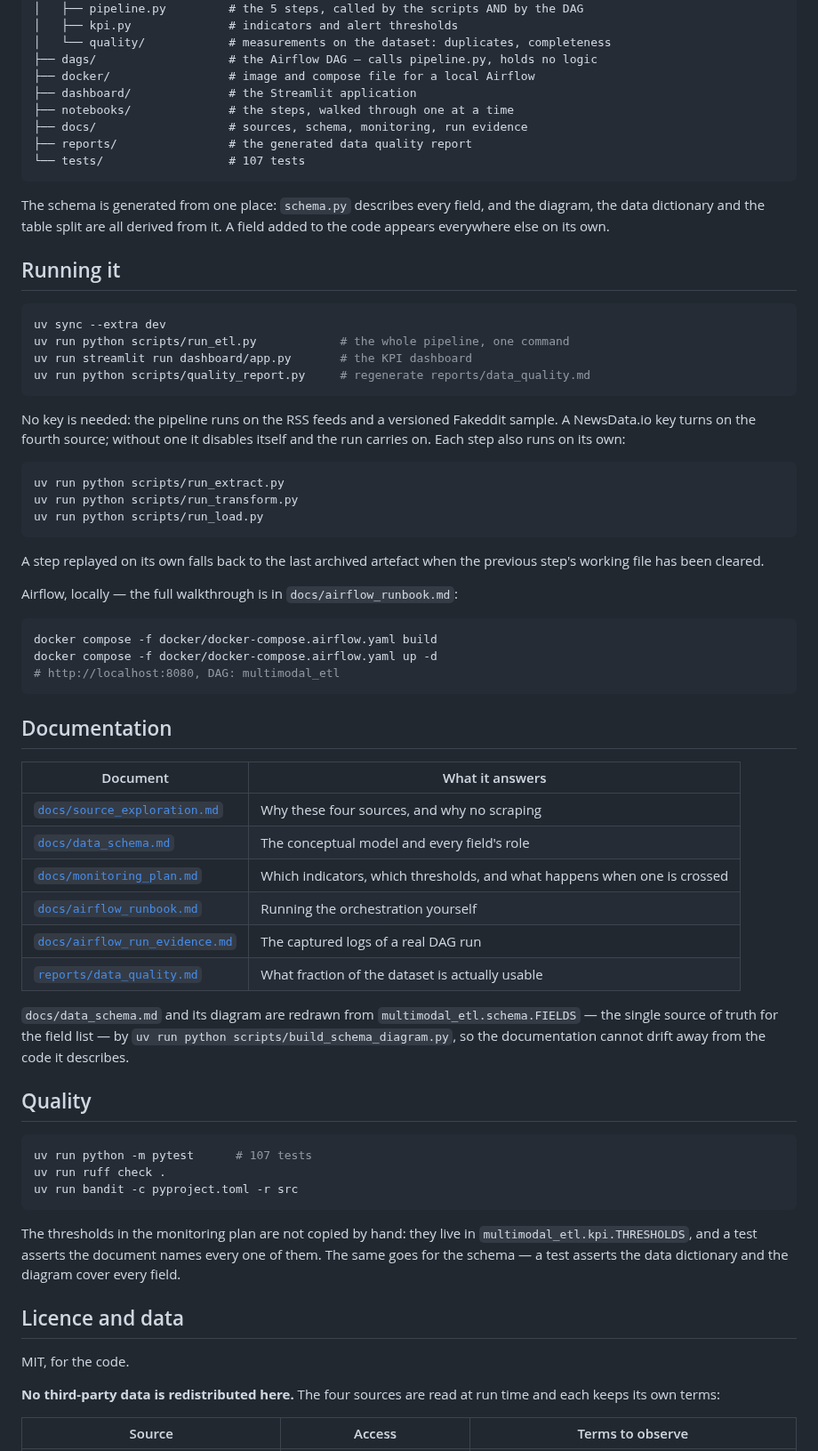
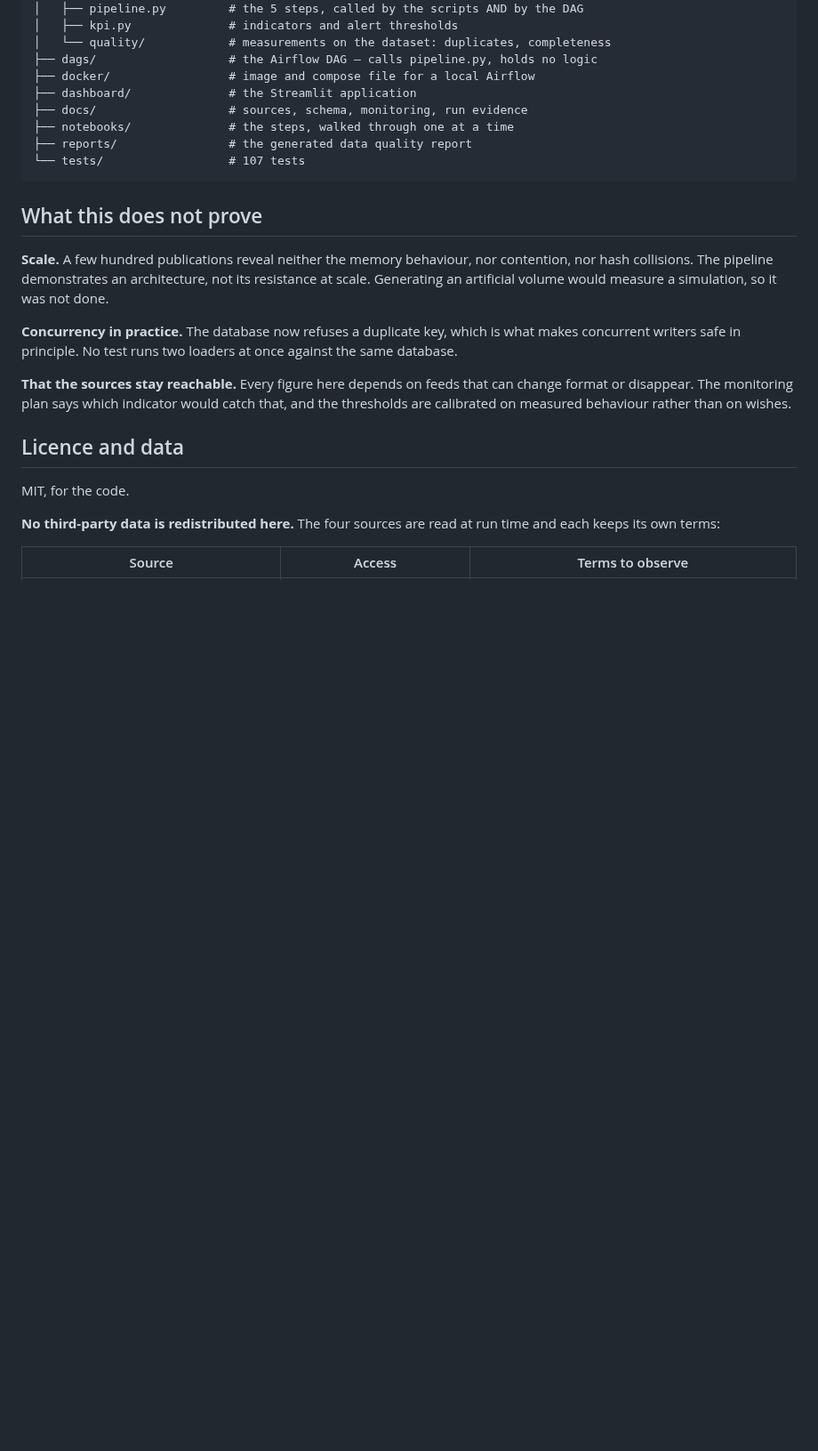
Before and after one commit to BenoitJT-GIRARD/multimodal-etl-airflow, a Markdown page: README.md, the part around one of its changes. Shown at 89% size. Drawn GitHub-style; blank space fills up the shorter version.

````diff
--- a/README.md
+++ b/README.md
@@ -162,73 +215,25 @@ thresholds are calibrated on measured behaviour rather than on wishes.
 ├── dags/                   # the Airflow DAG — calls pipeline.py, holds no logic
 ├── docker/                 # image and compose file for a local Airflow
 ├── dashboard/              # the Streamlit application
+├── docs/                   # sources, schema, monitoring, run evidence
 ├── notebooks/              # the steps, walked through one at a time
-├── docs/                   # sources, schema, monitoring, run evidence
 ├── reports/                # the generated data quality report
 └── tests/                  # 107 tests
 ```
 
-The schema is generated from one place: `schema.py` describes every field, and the diagram,
-the data dictionary and the table split are all derived from it. A field added to the code
-appears everywhere else on its own.
+## What this does not prove
 
-## Running it
+**Scale.** A few hundred publications reveal neither the memory behaviour, nor contention,
+nor hash collisions. The pipeline demonstrates an architecture, not its resistance at
+scale. Generating an artificial volume would measure a simulation, so it was not done.
 
-```powershell
-uv sync --extra dev
-uv run python scripts/run_etl.py            # the whole pipeline, one command
-uv run streamlit run dashboard/app.py       # the KPI dashboard
-uv run python scripts/quality_report.py     # regenerate reports/data_quality.md
-```
+**Concurrency in practice.** The database now refuses a duplicate key, which is what makes
+concurrent writers safe in principle. No test runs two loaders at once against the same
+database.
 
-No key is needed: the pipeline runs on the RSS feeds and a versioned Fakeddit sample.
-A NewsData.io key turns on the fourth source; without one it disables itself and the run
-carries on. Each step also runs on its own:
-
-```powershell
-uv run python scripts/run_extract.py
-uv run python scripts/run_transform.py
-uv run python scripts/run_load.py
-```
-
-A step replayed on its own falls back to the last archived artefact when the previous
-step's working file has been cleared.
-
-Airflow, locally — the full walkthrough is in `docs/airflow_runbook.md`:
-
-```powershell
-docker compose -f docker/docker-compose.airflow.yaml build
-docker compose -f docker/docker-compose.airflow.yaml up -d
-# http://localhost:8080, DAG: multimodal_etl
-```
-
-## Documentation
-
-| Document | What it answers |
-|---|---|
-| [`docs/source_exploration.md`](docs/source_exploration.md) | Why these four sources, and why no scraping |
-| [`docs/data_schema.md`](docs/data_schema.md) | The conceptual model and every field's role |
-| [`docs/monitoring_plan.md`](docs/monitoring_plan.md) | Which indicators, which thresholds, and what happens when one is crossed |
-| [`docs/airflow_runbook.md`](docs/airflow_runbook.md) | Running the orchestration yourself |
-| [`docs/airflow_run_evidence.md`](docs/airflow_run_evidence.md) | The captured logs of a real DAG run |
-| [`reports/data_quality.md`](reports/data_quality.md) | What fraction of the dataset is actually usable |
-
-`docs/data_schema.md` and its diagram are redrawn from `multimodal_etl.schema.FIELDS` — the
-single source of truth for the field list — by `uv run python scripts/build_schema_diagram.py`,
-so the documentation cannot drift away from the code it describes.
-
-## Quality
-
-```powershell
-uv run python -m pytest      # 107 tests
-uv run ruff check .
-uv run bandit -c pyproject.toml -r src
-```
-
-The thresholds in the monitoring plan are not copied by hand: they live in
-`multimodal_etl.kpi.THRESHOLDS`, and a test asserts the document names every one of them.
-The same goes for the schema — a test asserts the data dictionary and the diagram cover
-every field.
+**That the sources stay reachable.** Every figure here depends on feeds that can change
+format or disappear. The monitoring plan says which indicator would catch that, and the
+thresholds are calibrated on measured behaviour rather than on wishes.
 
 ## Licence and data
 
````
Also changed, not shown: other parts of README.md (+113 -60 lines), docs/airflow_run_evidence.md (+1 -1 lines), docs/data_schema.md (+1 -1 lines), docs/images/airflow_graph.png (renamed from docs/img/airflow_graph.png), docs/images/dashboard.png (renamed from docs/img/dashboard.png), docs/images/data_schema.png (renamed from docs/data_schema.png), 1 other file.
